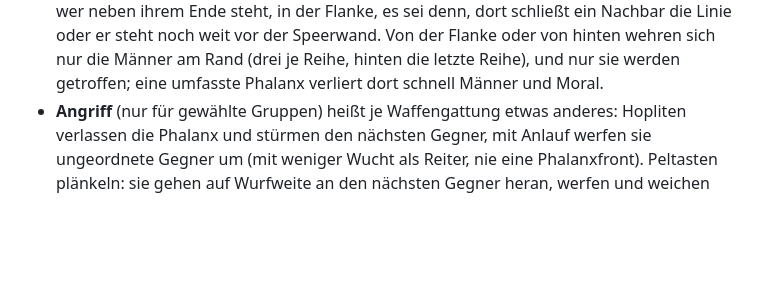
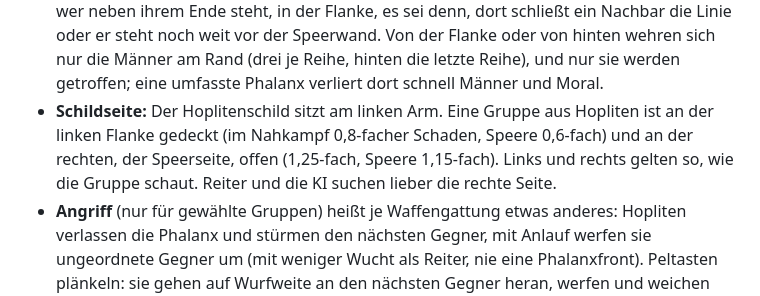
Before and after one commit to manaef-del/pygame-test, a Markdown page: README.md, the part around the change. GitHub-like rendering; blank space fills up the shorter version.

Commit message:
Doku: Lauf 22, Schildseite
Co-Authored-By: Claude Opus 5.5 <noreply@anthropic.com>
Claude-Session: https://claude.ai/code/session_012WCWxVqbfj973e37fQsQh1

```diff
--- a/README.md
+++ b/README.md
@@ -158,6 +158,11 @@ Aus dem Apoikia-Konzept (Teil A·12 und B4) und dem Wirtschaftsregister
   von hinten wehren sich nur die Männer am Rand (drei je Reihe, hinten
   die letzte Reihe), und nur sie werden getroffen; eine umfasste Phalanx
   verliert dort schnell Männer und Moral.
+- **Schildseite:** Der Hoplitenschild sitzt am linken Arm. Eine Gruppe
+  aus Hopliten ist an der linken Flanke gedeckt (im Nahkampf 0,8-facher
+  Schaden, Speere 0,6-fach) und an der rechten, der Speerseite, offen
+  (1,25-fach, Speere 1,15-fach). Links und rechts gelten so, wie die
+  Gruppe schaut. Reiter und die KI suchen lieber die rechte Seite.
 - **Angriff** (nur für gewählte Gruppen) heißt je Waffengattung etwas
   anderes: Hopliten verlassen die Phalanx und stürmen den nächsten
   Gegner, mit Anlauf werfen sie ungeordnete Gegner um (mit weniger Wucht
```
Also changed, not shown: docs/ideen.md (+8 -3 lines), docs/ki-simulation.md (+51 -0 lines).
